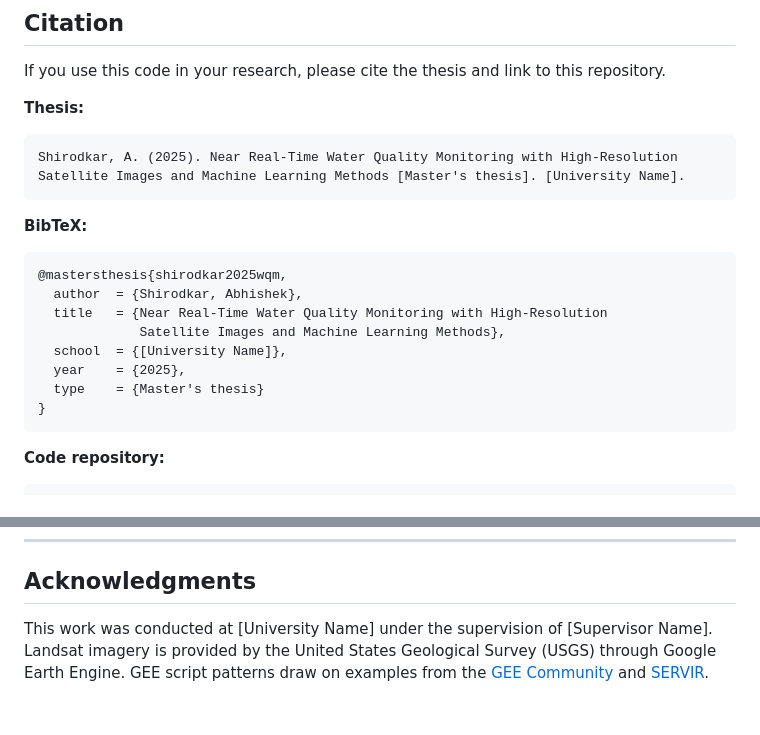
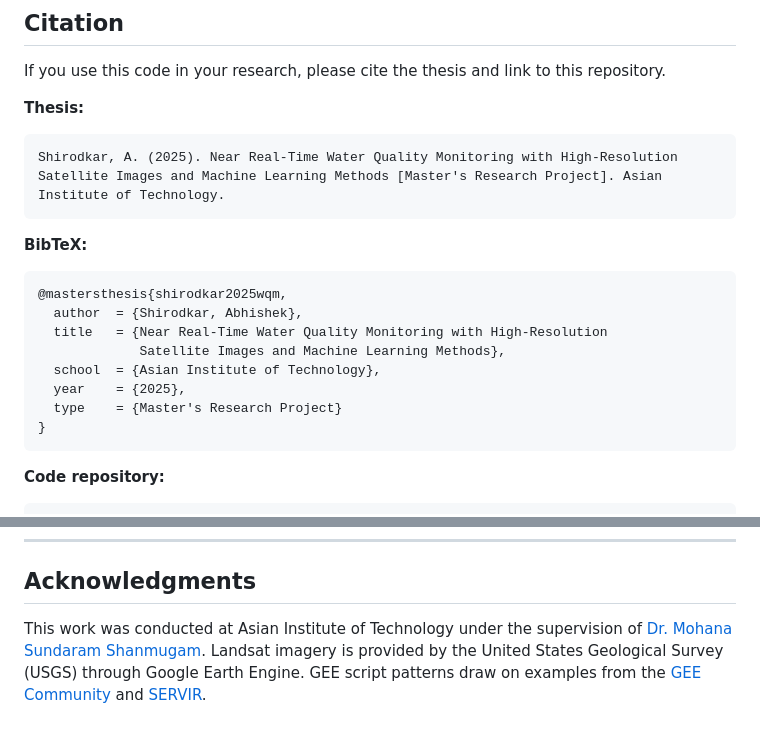
Before and after one commit to Abhiagri10/Water_Quality_Mapping, a Markdown page: README.md, 2 parts joined by grey strips. Rendered like a GitHub page.

Commit message:
docs: fill citation placeholders — AIT, Master's Research Project, supervisor link

````diff
--- a/README.md
+++ b/README.md
@@ -162,7 +162,7 @@ If you use this code in your research, please cite the thesis and link to this r
 
 ```
 Shirodkar, A. (2025). Near Real-Time Water Quality Monitoring with High-Resolution
-Satellite Images and Machine Learning Methods [Master's thesis]. [University Name].
+Satellite Images and Machine Learning Methods [Master's Research Project]. Asian Institute of Technology.
 ```
 
 **BibTeX:**
@@ -172,9 +172,9 @@ Satellite Images and Machine Learning Methods [Master's thesis]. [University Nam
   author  = {Shirodkar, Abhishek},
   title   = {Near Real-Time Water Quality Monitoring with High-Resolution
              Satellite Images and Machine Learning Methods},
-  school  = {[University Name]},
+  school  = {Asian Institute of Technology},
   year    = {2025},
-  type    = {Master's thesis}
+  type    = {Master's Research Project}
 }
 ```
 
@@ -196,4 +196,4 @@ This project is licensed under the MIT License. See [LICENSE](LICENSE) for detai
 
 ## Acknowledgments
 
-This work was conducted at [University Name] under the supervision of [Supervisor Name]. Landsat imagery is provided by the United States Geological Survey (USGS) through Google Earth Engine. GEE script patterns draw on examples from the [GEE Community](https://github.com/gee-community) and [SERVIR](https://github.com/SERVIR).
+This work was conducted at Asian Institute of Technology under the supervision of [Dr. Mohana Sundaram Shanmugam](https://ait.ac.th/people/dr-mohana-sundaram-shanmugam/). Landsat imagery is provided by the United States Geological Survey (USGS) through Google Earth Engine. GEE script patterns draw on examples from the [GEE Community](https://github.com/gee-community) and [SERVIR](https://github.com/SERVIR).
````
